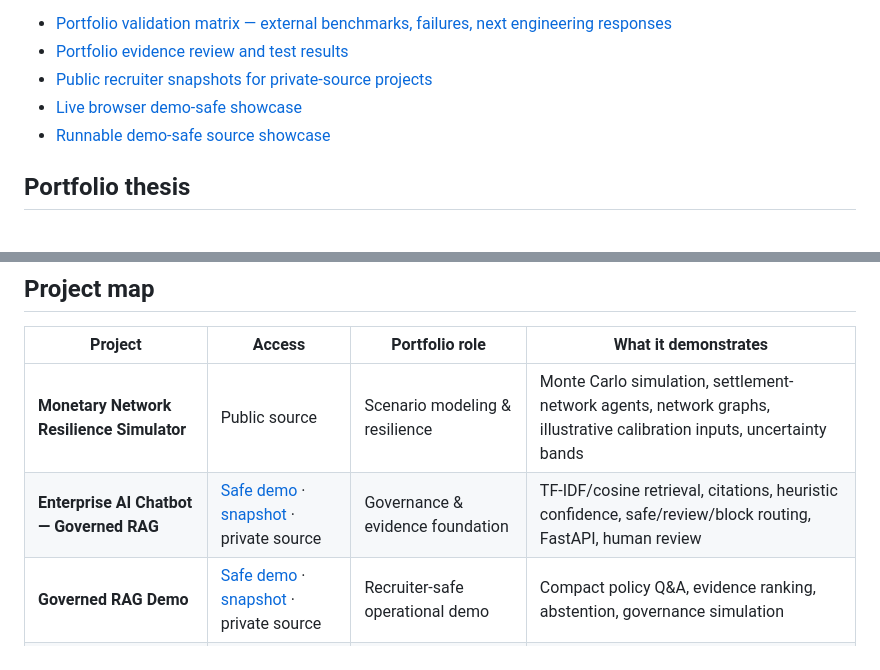
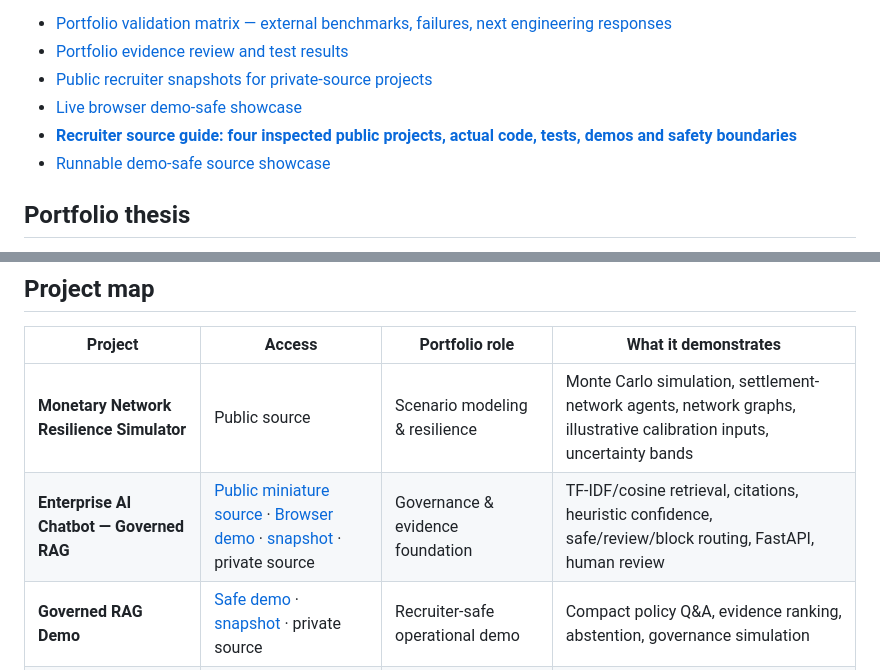
Before and after one commit to gdintentions/renteria-monetary-network-resilience-simulator, a Markdown page: START_HERE.md, 2 parts joined by grey strips. Drawn GitHub-style.

Commit message:
docs: connect recruiter demos to vetted public source and review boundaries

```diff
--- a/START_HERE.md
+++ b/START_HERE.md
@@ -10,6 +10,7 @@ A growing portfolio of working AI systems, governance controls, simulation model
 - [Portfolio evidence review and test results](EVIDENCE_REVIEW_2026-09-25.md)
 - [Public recruiter snapshots for private-source projects](docs/PORTFOLIO_PROJECT_SNAPSHOTS.md)
 - [Live browser demo-safe showcase](https://gdintentions.github.io/renteria-monetary-network-resilience-simulator/)
+- **[Recruiter source guide: four inspected public projects, actual code, tests, demos and safety boundaries](PUBLIC_SOURCE_GUIDE.md)**
 - [Runnable demo-safe source showcase](demo_safe/README.md)
 
 ## Portfolio thesis
@@ -60,7 +61,7 @@ flowchart LR
 | Project | Access | Portfolio role | What it demonstrates |
 |---|---|---|---|
 | **Monetary Network Resilience Simulator** | Public source | Scenario modeling & resilience | Monte Carlo simulation, settlement-network agents, network graphs, illustrative calibration inputs, uncertainty bands |
-| **Enterprise AI Chatbot — Governed RAG** | [Safe demo](demo_safe/governed-rag/README.md) · [snapshot](docs/PORTFOLIO_PROJECT_SNAPSHOTS.md#enterprise-ai-chatbot--governed-rag) · private source | Governance & evidence foundation | TF-IDF/cosine retrieval, citations, heuristic confidence, safe/review/block routing, FastAPI, human review |
+| **Enterprise AI Chatbot — Governed RAG** | [Public miniature source](demo_safe/governed-rag/demo.py) · [Browser demo](https://gdintentions.github.io/renteria-monetary-network-resilience-simulator/#governed-rag) · [snapshot](docs/PORTFOLIO_PROJECT_SNAPSHOTS.md#enterprise-ai-chatbot--governed-rag) · private source | Governance & evidence foundation | TF-IDF/cosine retrieval, citations, heuristic confidence, safe/review/block routing, FastAPI, human review |
 | **Governed RAG Demo** | [Safe demo](demo_safe/governed-rag/README.md) · [snapshot](docs/PORTFOLIO_PROJECT_SNAPSHOTS.md#governed-rag-demo) · private source | Recruiter-safe operational demo | Compact policy Q&A, evidence ranking, abstention, governance simulation |
 | **Governed RAG Recruiter Demo v2** | [Safe demo](demo_safe/governed-rag-model-lab/README.md) · [snapshot](docs/PORTFOLIO_PROJECT_SNAPSHOTS.md#governed-rag-recruiter-demo-v2) · private source | Retrieval evaluation lab | Jaccard, TF-IDF, trigram and hybrid retrieval; MRR, Hit@3, robustness tests |
 | **Renteria Polyglot Relay** | [Safe demo](demo_safe/polyglot-relay/README.md) · [snapshot](docs/PORTFOLIO_PROJECT_SNAPSHOTS.md#renteria-polyglot-relay) · private source | Governed multilingual interaction | Voice/text workflows, accessibility, risk/quality routing, transcript observability |
```
